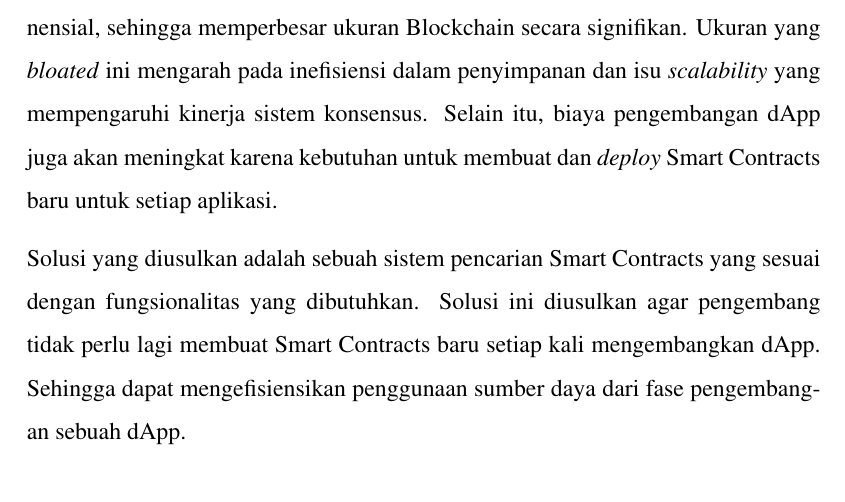
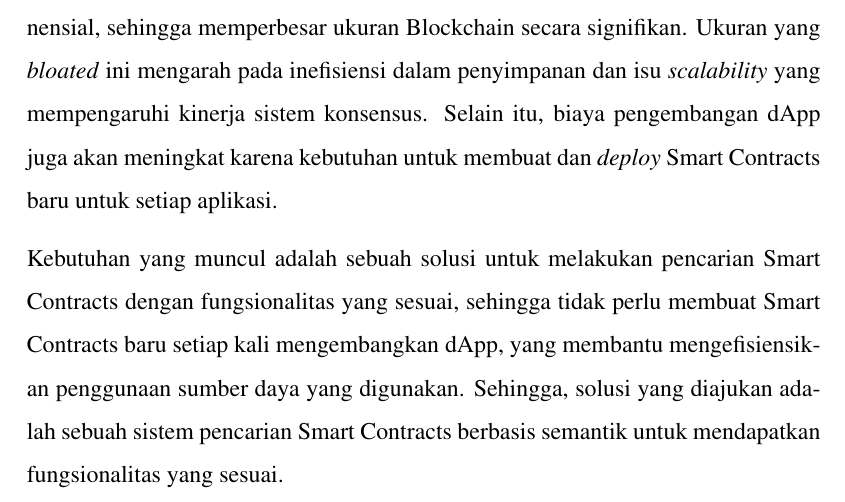
Before and after one commit to KenEzekiel/tugas-akhir, a LaTeX thesis (src/thesis.tex, which reads src/chapters/ta/chapter-3-proposal.tex): part of page 31 of 41, cut so that both start at the same text. Compiled offline with pdfLaTeX; a LaTeX package or settings file that is missing is left out.

Commit message:
mod: kebutuhan on chapter 3

```diff
--- a/src/chapters/ta/chapter-3-proposal.tex
+++ b/src/chapters/ta/chapter-3-proposal.tex
@@ -76,7 +76,9 @@ Dalam pengembangan dApps, Smart Contracts berfungsi sebagai \textit{building blo
 
 Seringkali, pengembang dApps memilih untuk mengembangkan Smart Contracts khusus untuk aplikasi mereka, meskipun fungsionalitasnya serupa dengan yang telah ada. Ini menyebabkan pertumbuhan jumlah Smart Contracts yang eksponensial, sehingga memperbesar ukuran Blockchain secara signifikan. Ukuran yang \textit{bloated} ini mengarah pada inefisiensi dalam penyimpanan dan isu \textit{scalability} yang mempengaruhi kinerja sistem konsensus. Selain itu, biaya pengembangan dApp juga akan meningkat karena kebutuhan untuk membuat dan \textit{deploy} Smart Contracts baru untuk setiap aplikasi.
 
-Solusi yang diusulkan adalah sebuah sistem pencarian Smart Contracts yang sesuai dengan fungsionalitas yang dibutuhkan. Solusi ini diusulkan agar pengembang tidak perlu lagi membuat Smart Contracts baru setiap kali mengembangkan dApp. Sehingga dapat mengefisiensikan penggunaan sumber daya dari fase pengembangan sebuah dApp.
+% Solusi yang diusulkan adalah sebuah sistem pencarian Smart Contracts yang sesuai dengan fungsionalitas yang dibutuhkan. Solusi ini diusulkan agar pengembang tidak perlu lagi membuat Smart Contracts baru setiap kali mengembangkan dApp. Sehingga dapat mengefisiensikan penggunaan sumber daya dari fase pengembangan sebuah dApp.
+
+Kebutuhan yang muncul adalah sebuah solusi untuk melakukan pencarian Smart Contracts dengan fungsionalitas yang sesuai, sehingga tidak perlu membuat Smart Contracts baru setiap kali mengembangkan dApp, yang membantu mengefisiensikan penggunaan sumber daya yang digunakan. Sehingga, solusi yang diajukan adalah sebuah sistem pencarian Smart Contracts berbasis semantik untuk mendapatkan fungsionalitas yang sesuai.
 
 % end versi ringkas %
 
```
